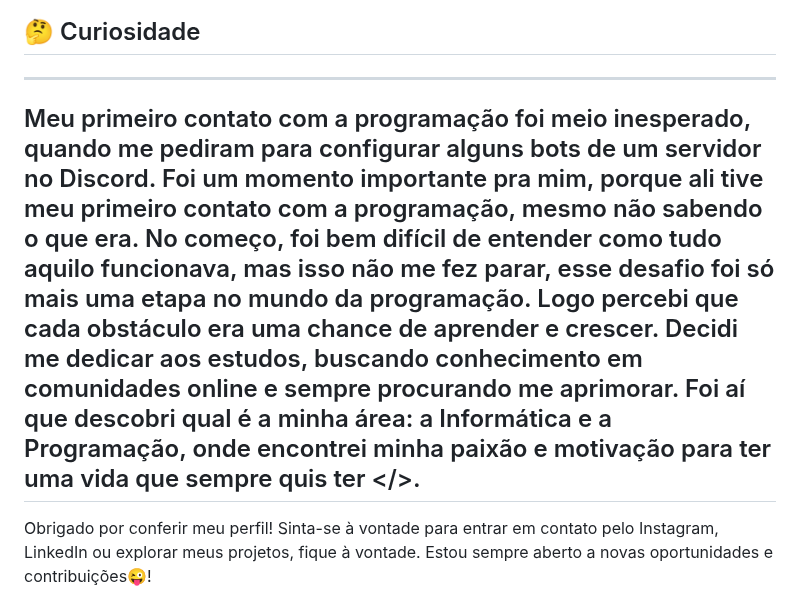
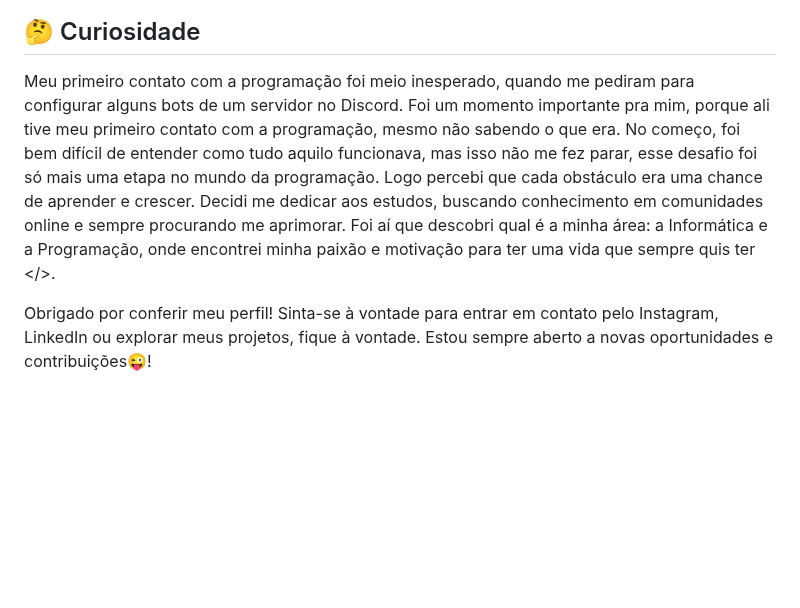
Before and after one commit to serya012/serya012, a Markdown page: README.md, the part around the change. Drawn GitHub-style; blank space fills up the shorter version.

Commit message:
Atualizar o README.md

```diff
--- a/README.md
+++ b/README.md
@@ -33,9 +33,7 @@ Sou Técnico em Informática e estou sempre buscando aprender mais sobre program
 
 ## 🤔 Curiosidade
 
----
+Meu primeiro contato com a programação foi meio inesperado, quando me pediram para configurar alguns bots de um servidor no Discord. Foi um momento importante pra mim, porque ali tive meu primeiro contato com a programação, mesmo não sabendo o que era. No começo, foi bem difícil de entender como tudo aquilo funcionava, mas isso não me fez parar, esse desafio foi só mais uma etapa no mundo da programação. Logo percebi que cada obstáculo era uma chance de aprender e crescer. Decidi me dedicar aos estudos, buscando conhecimento em comunidades online e sempre procurando me aprimorar. Foi aí que descobri qual é a minha área: a Informática e a Programação, onde encontrei minha paixão e motivação para ter uma vida que sempre quis ter </>.
 
-Meu primeiro contato com a programação foi meio inesperado, quando me pediram para configurar alguns bots de um servidor no Discord. Foi um momento importante pra mim, porque ali tive meu primeiro contato com a programação, mesmo não sabendo o que era. No começo, foi bem difícil de entender como tudo aquilo funcionava, mas isso não me fez parar, esse desafio foi só mais uma etapa no mundo da programação. Logo percebi que cada obstáculo era uma chance de aprender e crescer. Decidi me dedicar aos estudos, buscando conhecimento em comunidades online e sempre procurando me aprimorar. Foi aí que descobri qual é a minha área: a Informática e a Programação, onde encontrei minha paixão e motivação para ter uma vida que sempre quis ter </>.
----
 
 Obrigado por conferir meu perfil! Sinta-se à vontade para entrar em contato pelo Instagram, LinkedIn ou explorar meus projetos, fique à vontade. Estou sempre aberto a novas oportunidades e contribuições😜!
```
